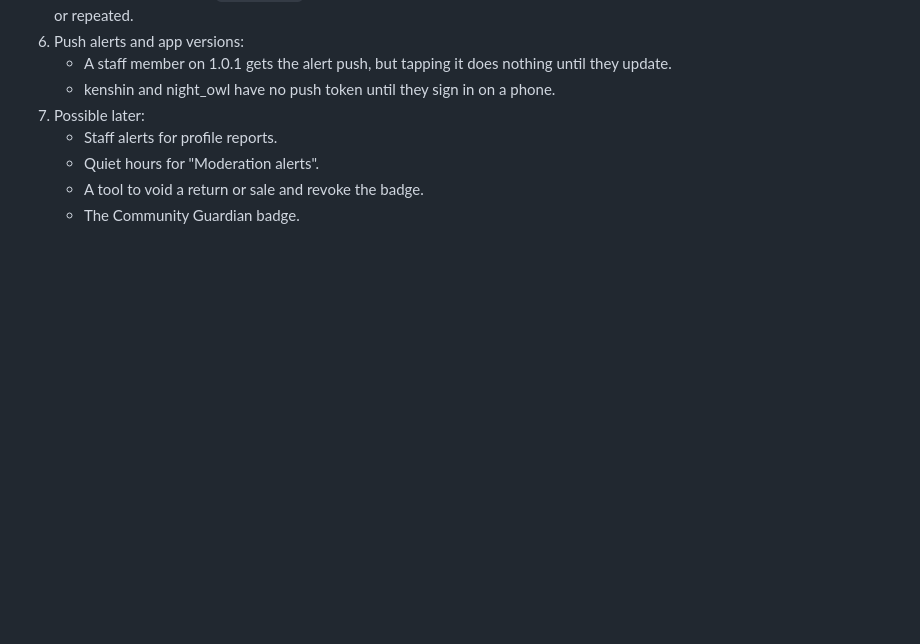
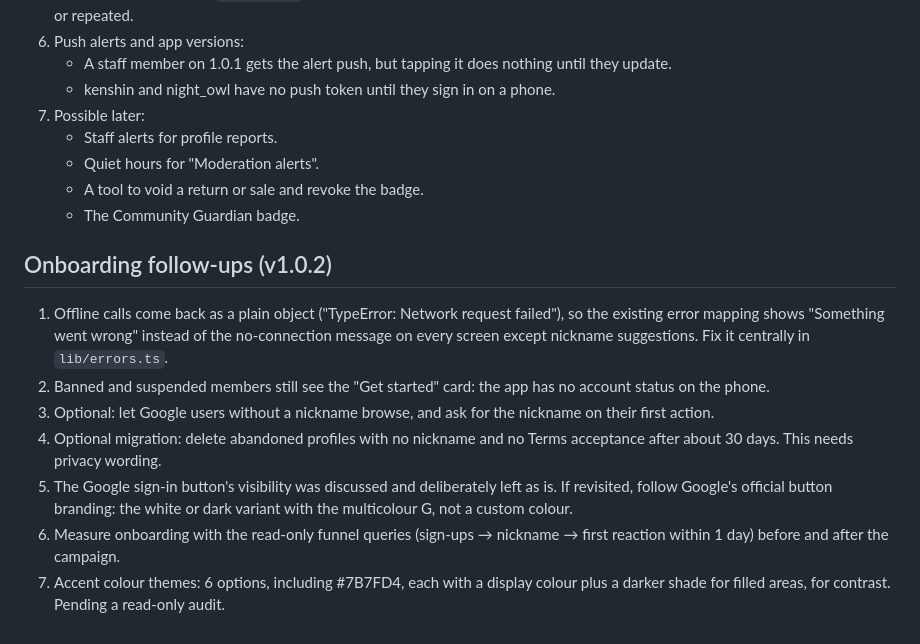
Before and after one commit to djmirontos/unmconfession, a Markdown page: docs/V2_BACKLOG.md, the part around the change. GitHub-like rendering; blank space fills up the shorter version.

```diff
--- a/docs/V2_BACKLOG.md
+++ b/docs/V2_BACKLOG.md
@@ -105,3 +105,13 @@ Merge the duplicate read policies on announcements and user_flags (advisor warni
    - Quiet hours for "Moderation alerts".
    - A tool to void a return or sale and revoke the badge.
    - The Community Guardian badge.
+
+## Onboarding follow-ups (v1.0.2)
+
+1. Offline calls come back as a plain object ("TypeError: Network request failed"), so the existing error mapping shows "Something went wrong" instead of the no-connection message on every screen except nickname suggestions. Fix it centrally in `lib/errors.ts`.
+2. Banned and suspended members still see the "Get started" card: the app has no account status on the phone.
+3. Optional: let Google users without a nickname browse, and ask for the nickname on their first action.
+4. Optional migration: delete abandoned profiles with no nickname and no Terms acceptance after about 30 days. This needs privacy wording.
+5. The Google sign-in button's visibility was discussed and deliberately left as is. If revisited, follow Google's official button branding: the white or dark variant with the multicolour G, not a custom colour.
+6. Measure onboarding with the read-only funnel queries (sign-ups → nickname → first reaction within 1 day) before and after the campaign.
+7. Accent colour themes: 6 options, including #7B7FD4, each with a display colour plus a darker shade for filled areas, for contrast. Pending a read-only audit.
```
Also changed, not shown: CLAUDE.md (+1 -0 lines), docs/PROGRESS.md (+38 -0 lines).
